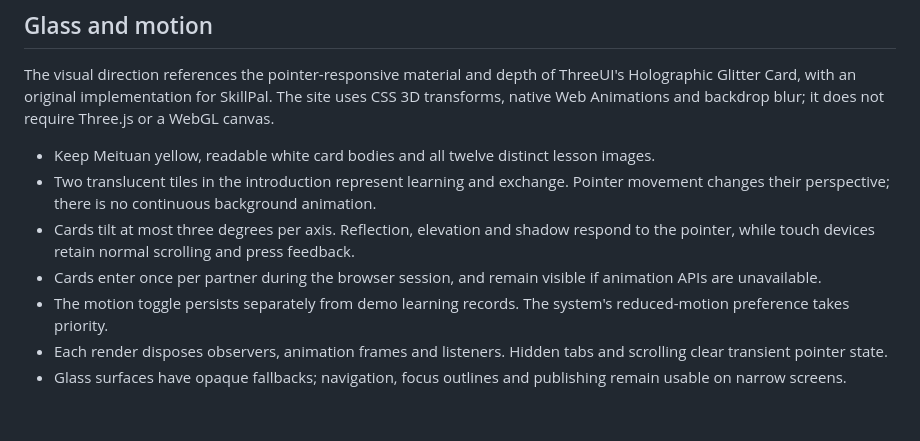
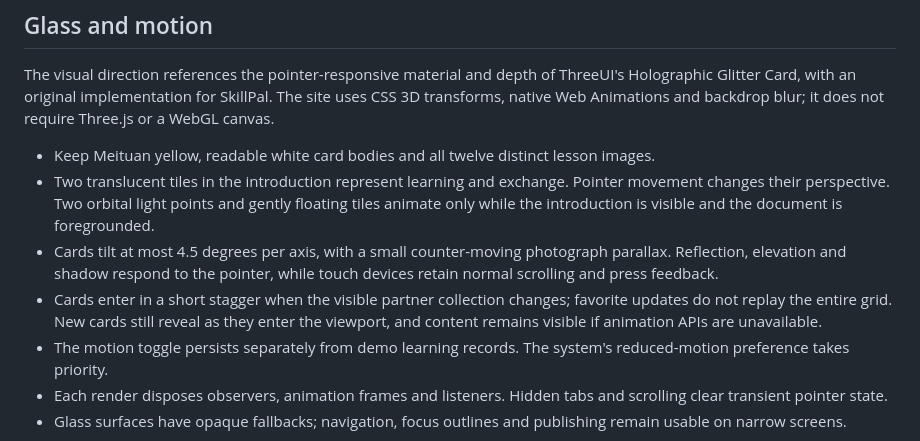
Before and after one commit to Haoran-Xu-0316/meituan-ai, a Markdown page: DESIGN.md, the part around the change. GitHub-like rendering; blank space fills up the shorter version.

Commit message:
docs(design): update motion intensity and pause behavior
Document the stronger depth, collection transitions and visibility-controlled ambient animation.

```diff
--- a/DESIGN.md
+++ b/DESIGN.md
@@ -48,9 +48,9 @@ Operate模式。白天在电脑或手机上寻找学习伙伴，优先清晰地
 The visual direction references the pointer-responsive material and depth of ThreeUI's Holographic Glitter Card, with an original implementation for SkillPal. The site uses CSS 3D transforms, native Web Animations and backdrop blur; it does not require Three.js or a WebGL canvas.
 
 - Keep Meituan yellow, readable white card bodies and all twelve distinct lesson images.
-- Two translucent tiles in the introduction represent learning and exchange. Pointer movement changes their perspective; there is no continuous background animation.
-- Cards tilt at most three degrees per axis. Reflection, elevation and shadow respond to the pointer, while touch devices retain normal scrolling and press feedback.
-- Cards enter once per partner during the browser session, and remain visible if animation APIs are unavailable.
+- Two translucent tiles in the introduction represent learning and exchange. Pointer movement changes their perspective. Two orbital light points and gently floating tiles animate only while the introduction is visible and the document is foregrounded.
+- Cards tilt at most 4.5 degrees per axis, with a small counter-moving photograph parallax. Reflection, elevation and shadow respond to the pointer, while touch devices retain normal scrolling and press feedback.
+- Cards enter in a short stagger when the visible partner collection changes; favorite updates do not replay the entire grid. New cards still reveal as they enter the viewport, and content remains visible if animation APIs are unavailable.
 - The motion toggle persists separately from demo learning records. The system's reduced-motion preference takes priority.
 - Each render disposes observers, animation frames and listeners. Hidden tabs and scrolling clear transient pointer state.
 - Glass surfaces have opaque fallbacks; navigation, focus outlines and publishing remain usable on narrow screens.
```
